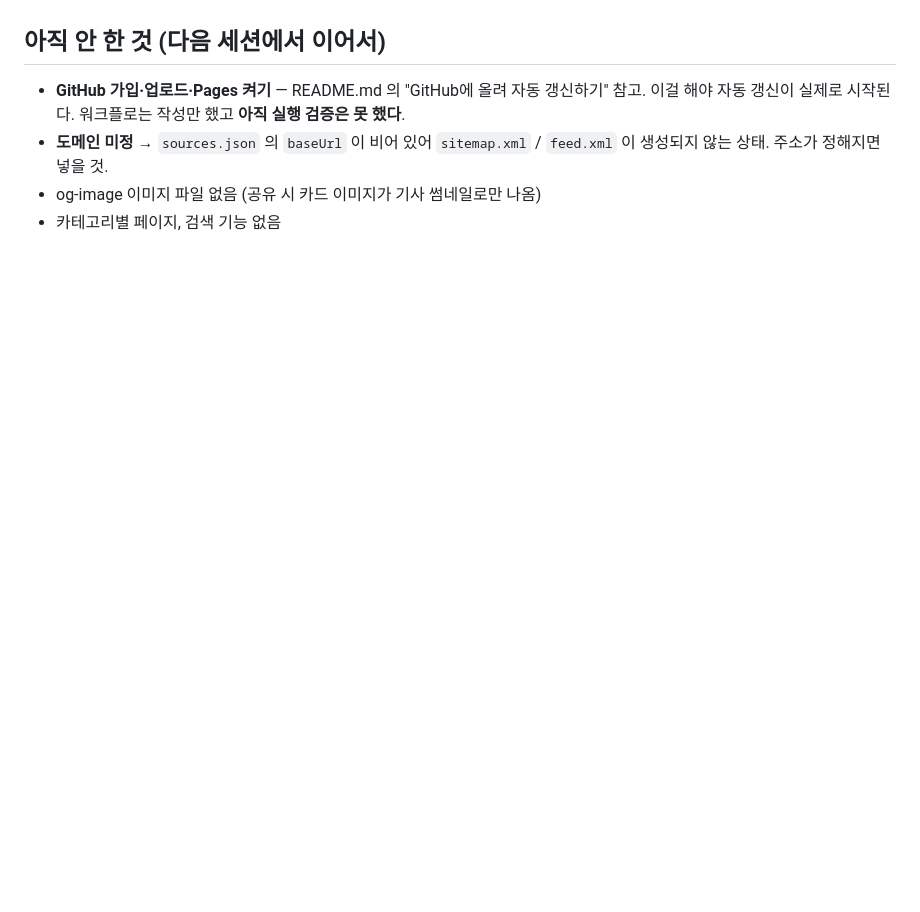
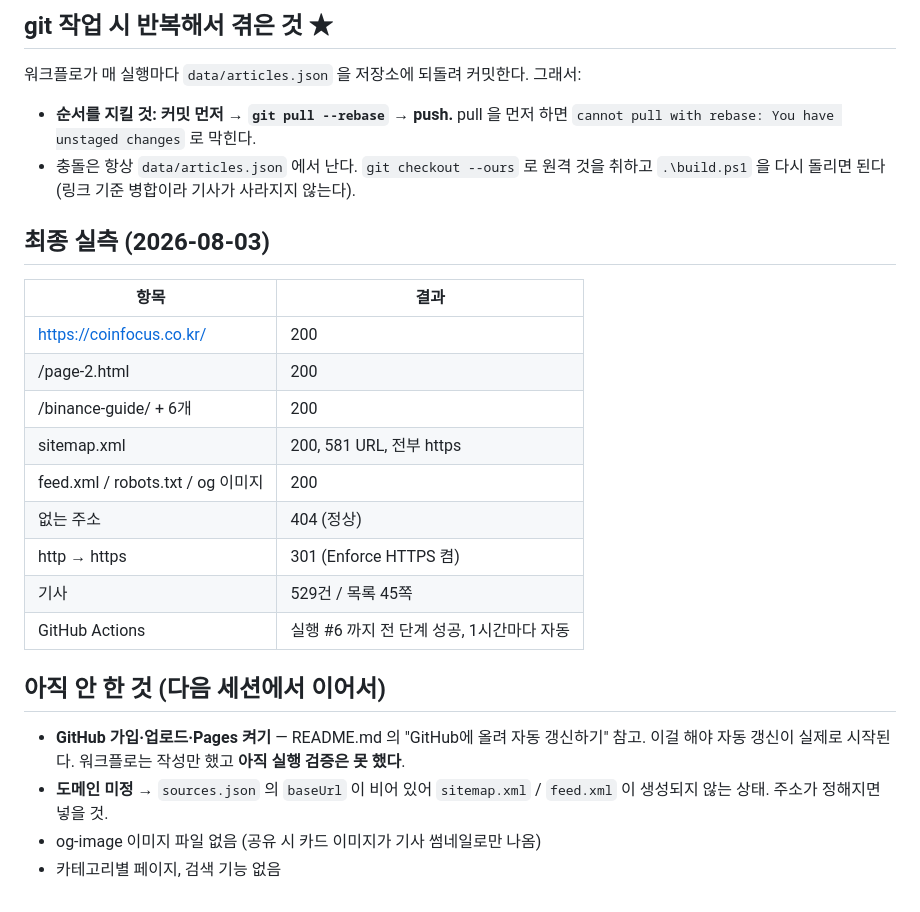
Before and after one commit to cho87880148-dotcom/bitnews, a Markdown page: worklog/2026-08-03.md, the part around one of its changes. Drawn GitHub-style; blank space fills up the shorter version.

```diff
--- a/worklog/2026-08-03.md
+++ b/worklog/2026-08-03.md
@@ -216,3 +251,23 @@ sitemap 에도 가이드 URL 이 들어간다 (changefreq monthly).
+## git 작업 시 반복해서 겪은 것 ★
+워크플로가 매 실행마다 `data/articles.json` 을 저장소에 되돌려 커밋한다. 그래서:
+- **순서를 지킬 것: 커밋 먼저 → `git pull --rebase` → push.**
+  pull 을 먼저 하면 `cannot pull with rebase: You have unstaged changes` 로 막힌다.
+- 충돌은 항상 `data/articles.json` 에서 난다. `git checkout --ours` 로 원격 것을 취하고
+  `.\build.ps1` 을 다시 돌리면 된다 (링크 기준 병합이라 기사가 사라지지 않는다).
+
+## 최종 실측 (2026-08-03)
+| 항목 | 결과 |
+|---|---|
+| https://coinfocus.co.kr/ | 200 |
+| /page-2.html | 200 |
+| /binance-guide/ + 6개 | 200 |
+| sitemap.xml | 200, 581 URL, 전부 https |
+| feed.xml / robots.txt / og 이미지 | 200 |
+| 없는 주소 | 404 (정상) |
+| http → https | 301 (Enforce HTTPS 켬) |
+| 기사 | 529건 / 목록 45쪽 |
+| GitHub Actions | 실행 #6 까지 전 단계 성공, 1시간마다 자동 |
+
 ## 아직 안 한 것 (다음 세션에서 이어서)
 - **GitHub 가입·업로드·Pages 켜기** — README.md 의 "GitHub에 올려 자동 갱신하기" 참고.
   이걸 해야 자동 갱신이 실제로 시작된다. 워크플로는 작성만 했고 **아직 실행 검증은 못 했다**.
```
Also changed, not shown: other parts of worklog/2026-08-03.md (+35 -0 lines), CLAUDE.md (+19 -4 lines).
